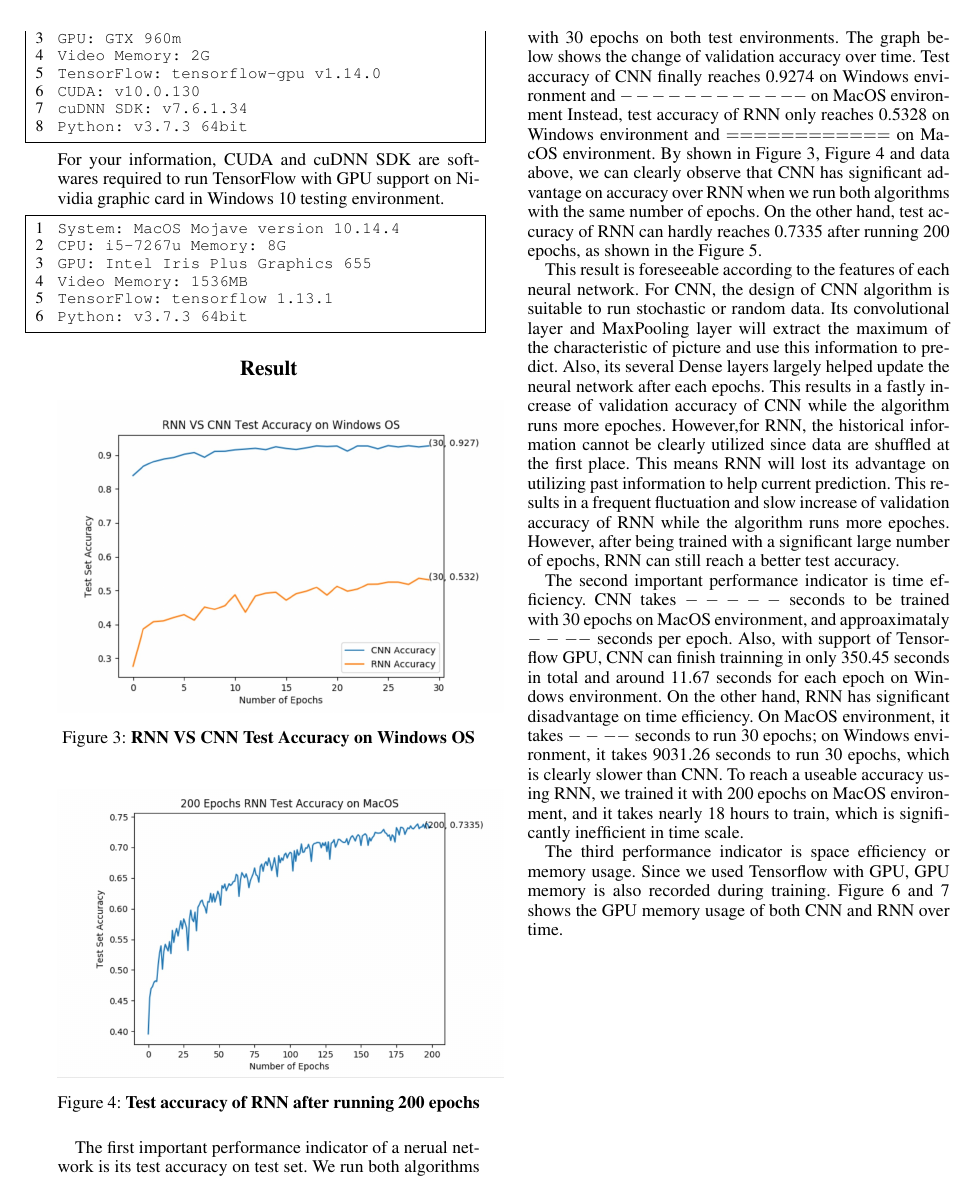
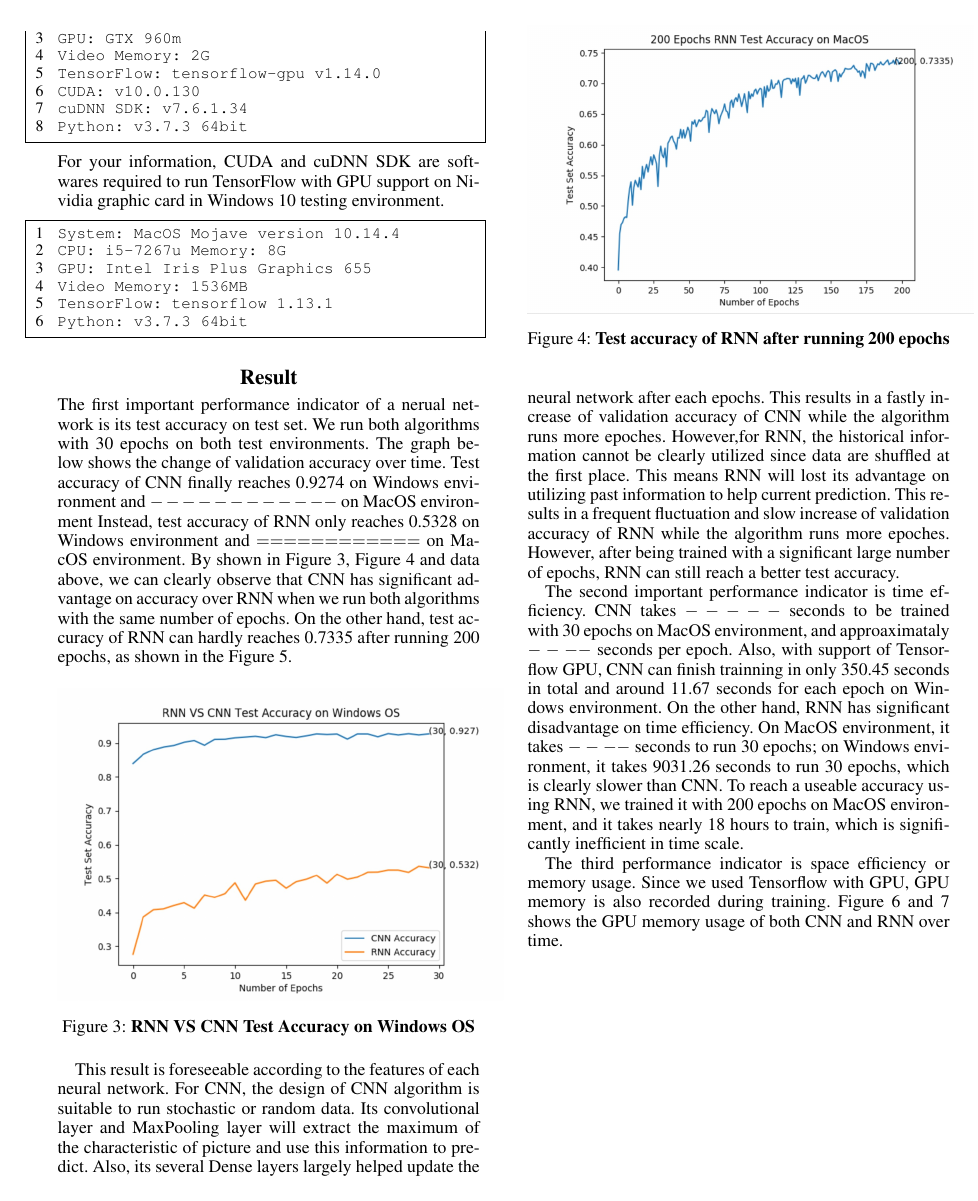
Before and after one commit to ericpolo/CS486-Project, a LaTeX document (proposal.tex): page 4 of 5. Compiled offline with pdfLaTeX.

Commit message:
change position of graph

```diff
--- a/proposal.tex
+++ b/proposal.tex
@@ -175,19 +175,21 @@ Python: v3.7.3 64bit
 \end{lstlisting}
 
 %%%%%%%%%. Result %%%%%%%%%
+\section{Result}
+The first important performance indicator of a nerual network is its test accuracy on test set. We run both algorithms with 30 epochs on both test environments. The graph below shows the change of validation accuracy over time. Test accuracy of CNN finally reaches 0.9274 on Windows environment and $------------$ on MacOS environment  Instead, test accuracy of RNN only reaches 0.5328 on Windows environment and $============$ on MacOS environment. By shown in Figure 3, Figure 4 and data above, we can clearly observe that CNN has significant advantage on accuracy over RNN when we run both algorithms with the same number of epochs. On the other hand, test accuracy of RNN can hardly reaches 0.7335 after running 200 epochs, as shown in the Figure 5.
 
-\section{Result}
+
 \begin{figure}[h!]
  \centering
   \includegraphics[width=0.5\textwidth]{RNN_CNN_Windows.jpg}
  \caption{\textbf{RNN VS CNN Test Accuracy on Windows OS}}
  \end{figure}
+
 \begin{figure}[h!]
  \centering
   \includegraphics[width=0.5\textwidth]{RNN_200_MacOS.jpg}
  \caption{\textbf{Test accuracy of RNN after running 200 epochs}}
  \end{figure}
-The first important performance indicator of a nerual network is its test accuracy on test set. We run both algorithms with 30 epochs on both test environments. The graph below shows the change of validation accuracy over time. Test accuracy of CNN finally reaches 0.9274 on Windows environment and $------------$ on MacOS environment  Instead, test accuracy of RNN only reaches 0.5328 on Windows environment and $============$ on MacOS environment. By shown in Figure 3, Figure 4 and data above, we can clearly observe that CNN has significant advantage on accuracy over RNN when we run both algorithms with the same number of epochs. On the other hand, test accuracy of RNN can hardly reaches 0.7335 after running 200 epochs, as shown in the Figure 5.
 
 This result is foreseeable according to the features of each neural network. For CNN, the design of CNN algorithm is suitable to run stochastic or random data. Its convolutional layer and MaxPooling layer will extract the maximum of the characteristic of picture and use this information to predict. Also, its several Dense layers largely helped update the neural network after each epochs. This results in a fastly increase of validation accuracy of CNN while the algorithm runs more epoches. However,for RNN, the historical information cannot be clearly utilized since data are shuffled at the first place. This means RNN will lost its advantage on utilizing past information to help current prediction. This results in a frequent fluctuation and slow increase of validation accuracy of RNN while the algorithm runs more epoches. However, after being trained with a significant large number of epochs, RNN can still reach a better test accuracy.
 
```
Also changed, not shown: proposal.pdf, 1 other file.
